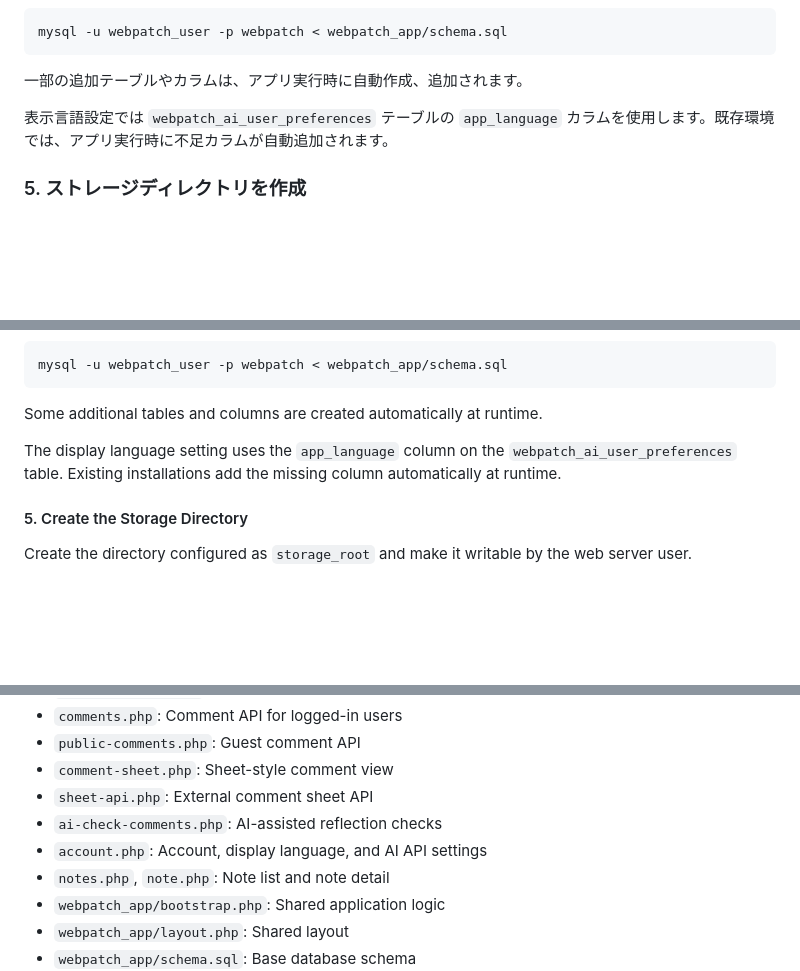
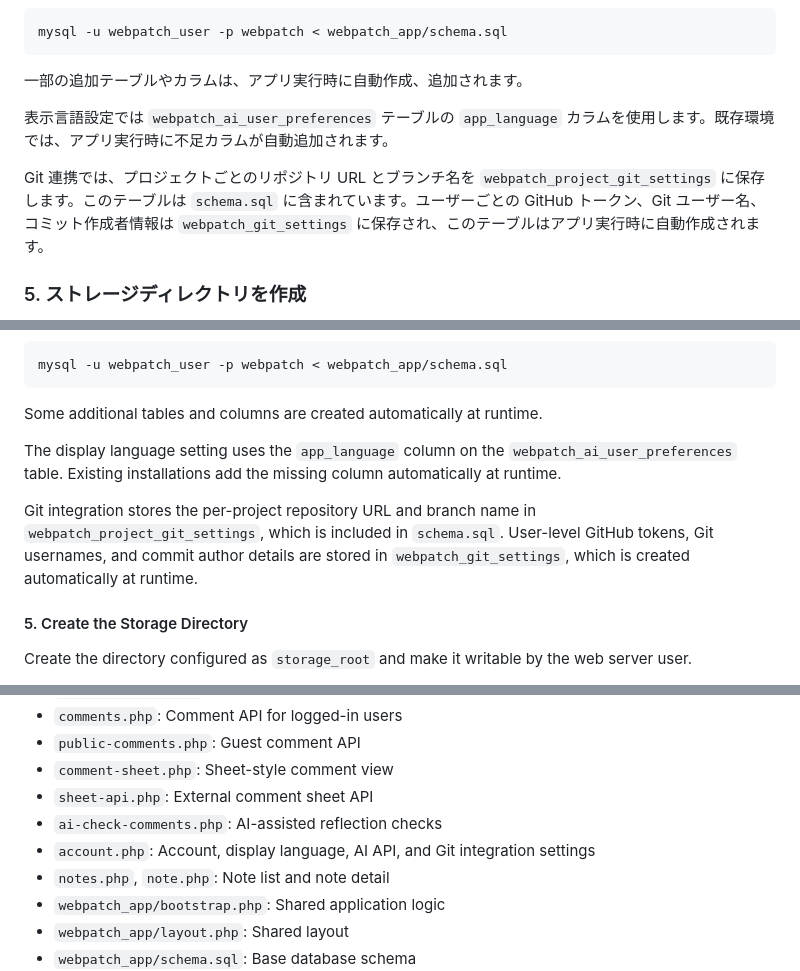
Before and after one commit to shotaueyama/webpatch, a Markdown page: README.md, 3 parts joined by grey strips. Rendered like a GitHub page; blank space fills up the shorter version.

```diff
--- a/README.md
+++ b/README.md
@@ -199,6 +207,8 @@ mysql -u webpatch_user -p webpatch < webpatch_app/schema.sql
 
 表示言語設定では `webpatch_ai_user_preferences` テーブルの `app_language` カラムを使用します。既存環境では、アプリ実行時に不足カラムが自動追加されます。
 
+Git 連携では、プロジェクトごとのリポジトリ URL とブランチ名を `webpatch_project_git_settings` に保存します。このテーブルは `schema.sql` に含まれています。ユーザーごとの GitHub トークン、Git ユーザー名、コミット作成者情報は `webpatch_git_settings` に保存され、このテーブルはアプリ実行時に自動作成されます。
+
 ### 5. ストレージディレクトリを作成
 
 `storage_root` に指定したディレクトリを作成し、Web サーバー実行ユーザーが読み書きできるようにします。
@@ -516,6 +534,8 @@ Some additional tables and columns are created automatically at runtime.
 
 The display language setting uses the `app_language` column on the `webpatch_ai_user_preferences` table. Existing installations add the missing column automatically at runtime.
 
+Git integration stores the per-project repository URL and branch name in `webpatch_project_git_settings`, which is included in `schema.sql`. User-level GitHub tokens, Git usernames, and commit author details are stored in `webpatch_git_settings`, which is created automatically at runtime.
+
 #### 5. Create the Storage Directory
 
 Create the directory configured as `storage_root` and make it writable by the web server user.
@@ -605,7 +625,7 @@ The core features, including site registration, comments, sharing, and public re
 - `comment-sheet.php`: Sheet-style comment view
 - `sheet-api.php`: External comment sheet API
 - `ai-check-comments.php`: AI-assisted reflection checks
-- `account.php`: Account, display language, and AI API settings
+- `account.php`: Account, display language, AI API, and Git integration settings
 - `notes.php`, `note.php`: Note list and note detail
 - `webpatch_app/bootstrap.php`: Shared application logic
 - `webpatch_app/layout.php`: Shared layout
```
Also changed, not shown: other parts of README.md (+17 -1 lines).
